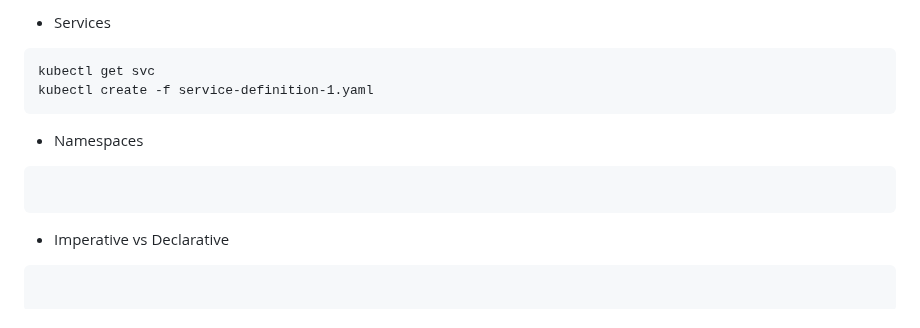
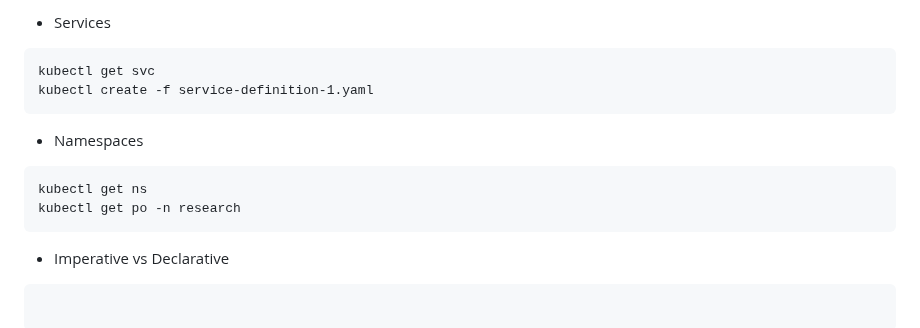
Before and after one commit to codeleo-cat/amari-s-dev-log, a Markdown page: Kubernetes ⎈/CKA/2. Core Concepts.md, the part around the change. Drawn GitHub-style.

Commit message:
vault : 2024-05-19 15:07

````diff
--- a/Kubernetes ⎈/CKA/2. Core Concepts.md
+++ b/Kubernetes ⎈/CKA/2. Core Concepts.md
@@ -172,6 +172,8 @@ kubectl create -f service-definition-1.yaml
 
 - Namespaces
 ```
+kubectl get ns
+kubectl get po -n research
 ```
 
 - Imperative vs Declarative
````
